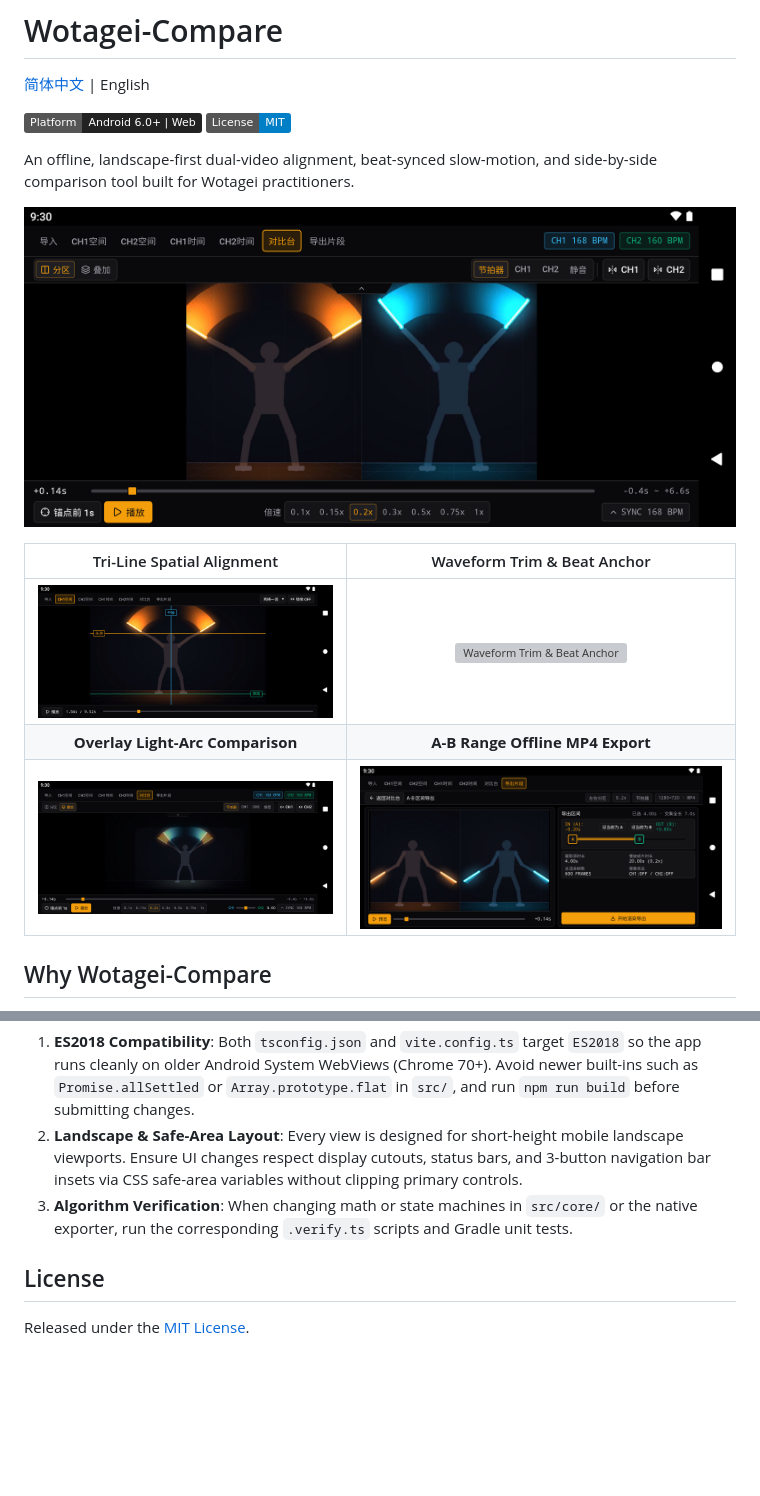
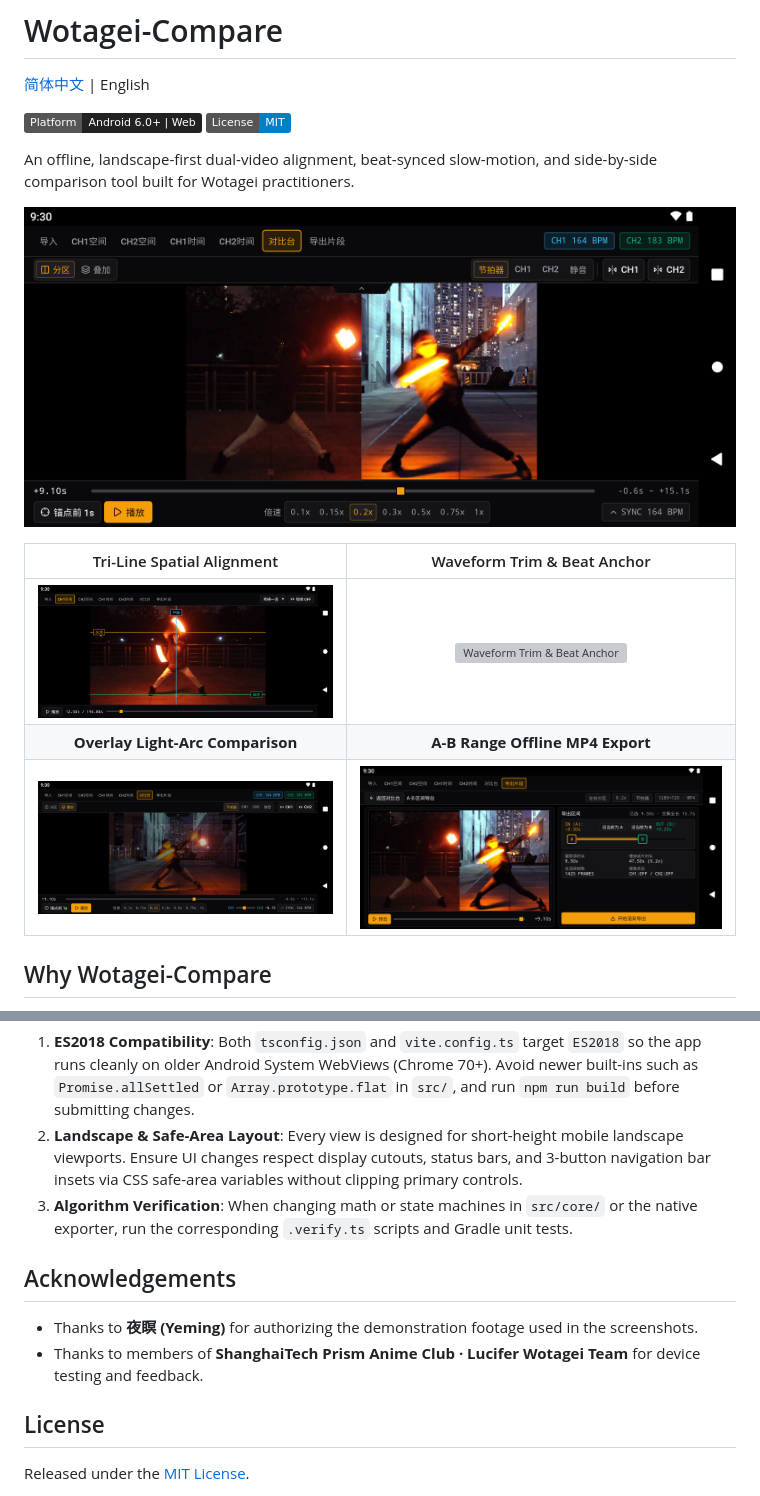
Before and after one commit to himetuki/Wotagei-Compare, a Markdown page: README_EN.md, 2 parts joined by grey strips. Drawn GitHub-style; pictures changed too: docs/assets/export-clip.png, docs/assets/geometry-align.png, docs/assets/workbench-overlay.png; badges without logos; blank space fills up the shorter version; grey boxes are pictures that could not be loaded.

```diff
--- a/README_EN.md
+++ b/README_EN.md
@@ -152,6 +152,11 @@ Bug reports, device compatibility feedback, and pull requests are welcome. Pleas
 2. **Landscape & Safe-Area Layout**: Every view is designed for short-height mobile landscape viewports. Ensure UI changes respect display cutouts, status bars, and 3-button navigation bar insets via CSS safe-area variables without clipping primary controls.
 3. **Algorithm Verification**: When changing math or state machines in `src/core/` or the native exporter, run the corresponding `.verify.ts` scripts and Gradle unit tests.
 
+## Acknowledgements
+
+- Thanks to **夜瞑 (Yeming)** for authorizing the demonstration footage used in the screenshots.
+- Thanks to members of **ShanghaiTech Prism Anime Club · Lucifer Wotagei Team** for device testing and feedback.
+
 ## License
 
 Released under the [MIT License](./LICENSE).
```
Also changed, not shown: README.md (+5 -0 lines), 1 other file.
